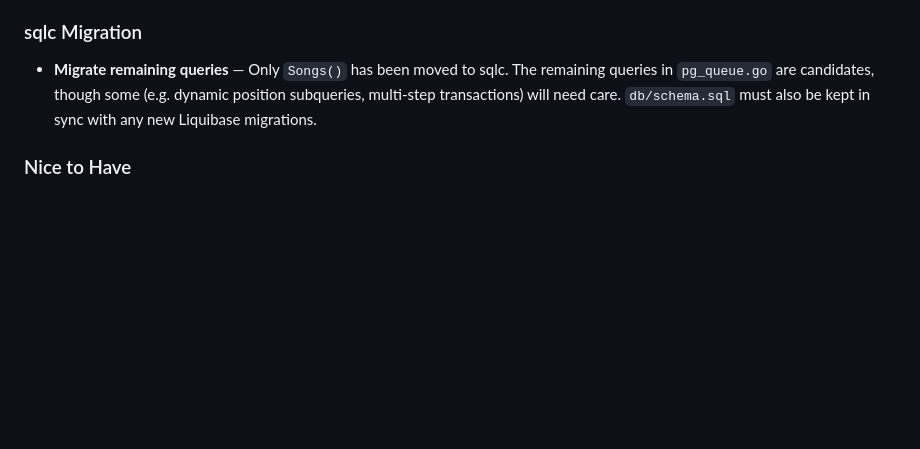
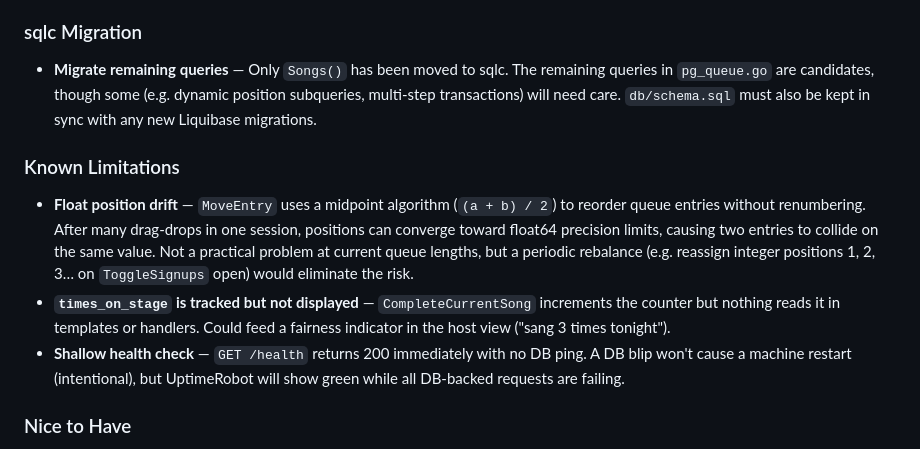
Before and after one commit to iamdanhart/te-live, a Markdown page: README.md, the part around the change. Drawn GitHub-style; blank space fills up the shorter version.

Commit message:
Add known limitations to README for later reference

```diff
--- a/README.md
+++ b/README.md
@@ -219,6 +219,11 @@ just flyproxy      # open a local proxy to the prod DB on localhost:15432
 ### sqlc Migration
 - **Migrate remaining queries** — Only `Songs()` has been moved to sqlc. The remaining queries in `pg_queue.go` are candidates, though some (e.g. dynamic position subqueries, multi-step transactions) will need care. `db/schema.sql` must also be kept in sync with any new Liquibase migrations.
 
+### Known Limitations
+- **Float position drift** — `MoveEntry` uses a midpoint algorithm (`(a + b) / 2`) to reorder queue entries without renumbering. After many drag-drops in one session, positions can converge toward float64 precision limits, causing two entries to collide on the same value. Not a practical problem at current queue lengths, but a periodic rebalance (e.g. reassign integer positions 1, 2, 3… on `ToggleSignups` open) would eliminate the risk.
+- **`times_on_stage` is tracked but not displayed** — `CompleteCurrentSong` increments the counter but nothing reads it in templates or handlers. Could feed a fairness indicator in the host view ("sang 3 times tonight").
+- **Shallow health check** — `GET /health` returns 200 immediately with no DB ping. A DB blip won't cause a machine restart (intentional), but UptimeRobot will show green while all DB-backed requests are failing.
+
 ### Nice to Have
 - **Song catalog management** — Songs are currently managed via direct SQL. A host-only UI for adding and removing songs would make setlist changes self-serve without needing DB access.
 - **Uptime monitoring** — Fly has no built-in alerting. Point a free UptimeRobot monitor at `/health` to get email notifications if the app goes down.
```
